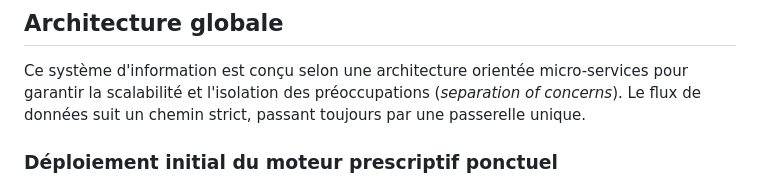
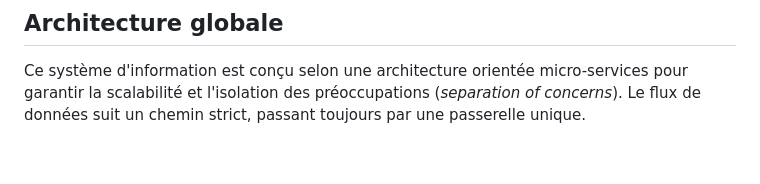
Before and after one commit to tomtoomuch/energIA-prescription-nationale, a Markdown page: README.md, the part around one of its changes. Rendered like a GitHub page; blank space fills up the shorter version.

````diff
--- a/README.md
+++ b/README.md
@@ -33,7 +33,6 @@ Ce projet est une intervention complète visant à moderniser le système d'aide
 
 Ce système d'information est conçu selon une architecture orientée micro-services pour garantir la scalabilité et l'isolation des préoccupations (_separation of concerns_). Le flux de données suit un chemin strict, passant toujours par une passerelle unique.
 
-### Déploiement initial du moteur prescriptif ponctuel
 ```mermaid
 ---
 config:
````
Also changed, not shown: other parts of README.md (+14 -8 lines).
